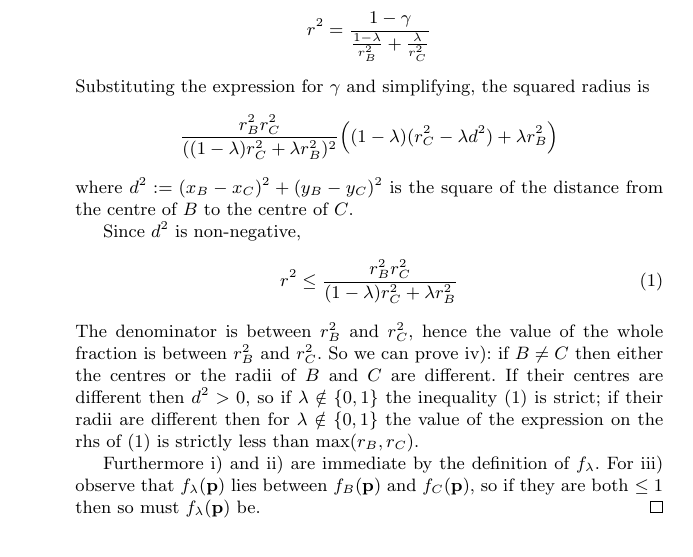
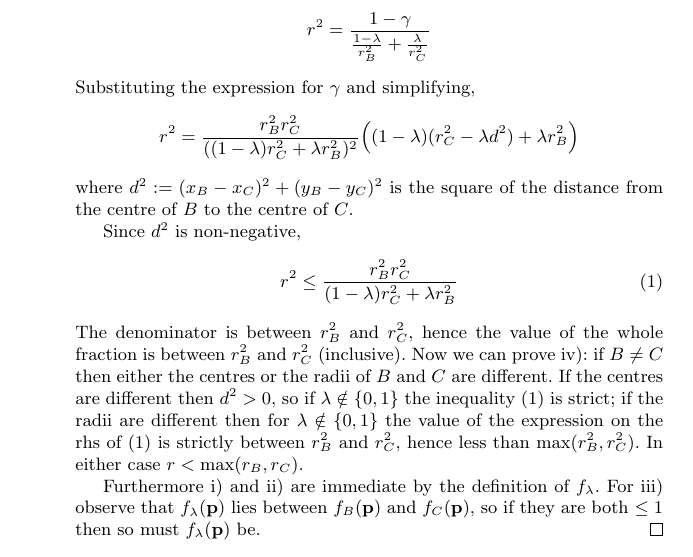
Before and after one commit to robinhouston/bounding-balls, a LaTeX document (paper/bounding-ball-of-balls.tex): part of page 3 of 5, cut so that both start at the same text. Compiled offline with pdfLaTeX.

Commit message:
More minor tweaks, and one correction

```diff
--- a/paper/bounding-ball-of-balls.tex
+++ b/paper/bounding-ball-of-balls.tex
@@ -17,7 +17,7 @@
 \newcommand\undef{\mathbf{null}}
 \newcommand\mb{\mathrm{mb}}
 \let\boundary\partial
-\let\radius\rho
+\let\radius\varrho
 
 \author{Mike Bostock and Robin Houston}
 \title{Computing the smallest enclosing ball of balls}
@@ -118,9 +118,9 @@ Here is our version of Welzl's algorithm adapted to computing the bounding ball
   %
   So $B_\lambda$ is a ball with centre $(\alpha,\beta)$ -- which lies on the line connecting the centre of $A$ to the centre of $B$ -- and squared radius \[ r^2=\frac{1-\gamma}{\frac{1-\lambda}{r_B^2} + \frac{\lambda}{r_C^2}} \]
   %
-  Substituting the expression for $\gamma$ and simplifying, the squared radius is
+  Substituting the expression for $\gamma$ and simplifying,
   \[
-    \frac{r_B^2r_C^2}{((1-\lambda) r_C^2 + \lambda r_B^2)^2}\bigl( (1-\lambda)(r_C^2-\lambda d^2) + \lambda r_B^2 \bigr)
+    r^2 = \frac{r_B^2r_C^2}{((1-\lambda) r_C^2 + \lambda r_B^2)^2}\bigl( (1-\lambda)(r_C^2-\lambda d^2) + \lambda r_B^2 \bigr)
   \]
   where $d^2:=(x_B-x_C)^2+(y_B-y_C)^2$ is the square of the distance from the centre of $B$ to the centre of $C$.
 
@@ -128,7 +128,7 @@ Here is our version of Welzl's algorithm adapted to computing the bounding ball
   \begin{equation}\label{ineq:r}
     r^2 \leq \frac{r_B^2r_C^2}{(1-\lambda) r_C^2 + \lambda r_B^2}
   \end{equation}
-  The denominator is between $r_B^2$ and $r_C^2$, hence the value of the whole fraction is between $r_B^2$ and $r_C^2$. So we can prove \ref{item:cc:radius}: if $B\neq C$ then either the centres or the radii of $B$ and $C$ are different. If their centres are different then $d^2>0$, so if $\lambda\notin\{0,1\}$ the inequality~(\ref{ineq:r}) is strict; if their radii are different then for $\lambda\notin\{0,1\}$ the value of the expression on the rhs of~(\ref{ineq:r}) is strictly less than $\max(r_B,r_C)$.
+  The denominator is between $r_B^2$ and $r_C^2$, hence the value of the whole fraction is between $r_B^2$ and $r_C^2$ (inclusive). Now we can prove \ref{item:cc:radius}: if $B\neq C$ then either the centres or the radii of $B$ and $C$ are different. If the centres are different then $d^2>0$, so if $\lambda\notin\{0,1\}$ the inequality~(\ref{ineq:r}) is strict; if the radii are different then for $\lambda\notin\{0,1\}$ the value of the expression on the rhs of~(\ref{ineq:r}) is strictly between $r_B^2$ and $r_C^2$, hence less than $\max(r_B^2,r_C^2)$. In either case $r<\max(r_B,r_C)$.
 
   Furthermore \ref{item:cc:0} and \ref{item:cc:1} are immediate by the definition of $f_\lambda$. For \ref{item:cc:intersection} observe that $f_\lambda(\p)$ lies between $f_B(\p)$ and $f_C(\p)$, so if they are both $\leq1$ then so must $f_\lambda(\p)$ be.
 \end{proof}
```
Also changed, not shown: paper/bounding-ball-of-balls.pdf.
